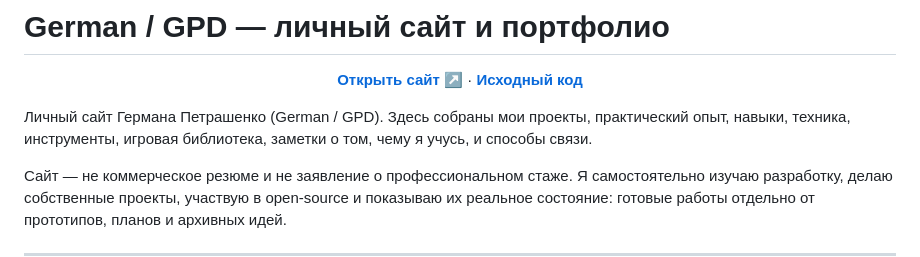
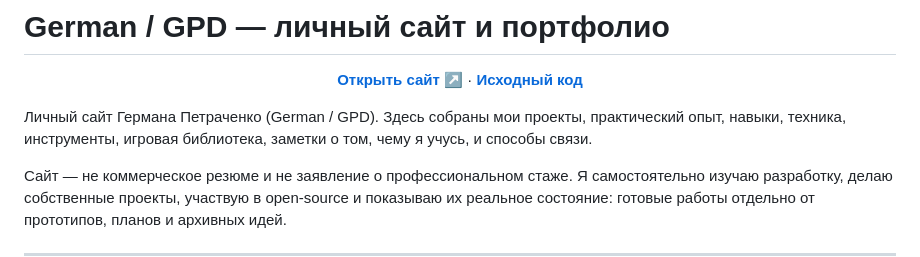
Before and after one commit to German-GPD/about-german, a Markdown page: README.md, the part around the change. GitHub-like rendering.

Commit message:
Fix author surname spelling in README

```diff
--- a/README.md
+++ b/README.md
@@ -6,7 +6,7 @@
   <a href="https://github.com/German-GPD/about-german"><strong>Исходный код</strong></a>
 </p>
 
-Личный сайт Германа Петрашенко (German / GPD). Здесь собраны мои проекты, практический опыт, навыки, техника, инструменты, игровая библиотека, заметки о том, чему я учусь, и способы связи.
+Личный сайт Германа Петраченко (German / GPD). Здесь собраны мои проекты, практический опыт, навыки, техника, инструменты, игровая библиотека, заметки о том, чему я учусь, и способы связи.
 
 Сайт — не коммерческое резюме и не заявление о профессиональном стаже. Я самостоятельно изучаю разработку, делаю собственные проекты, участвую в open-source и показываю их реальное состояние: готовые работы отдельно от прототипов, планов и архивных идей.
 
```
